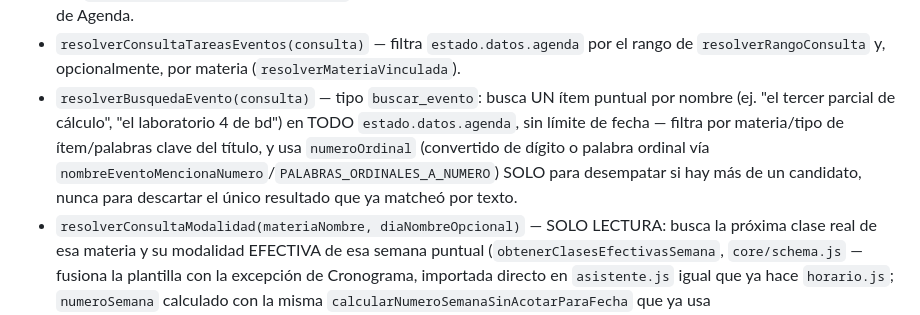
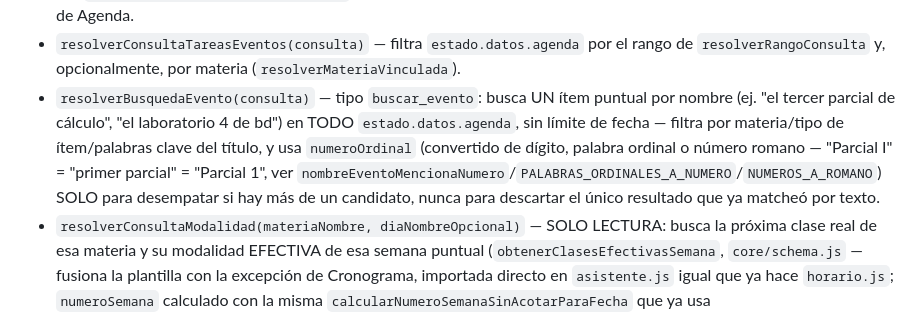
Before and after one commit to WaxyFlounder971/PlanDeEstudios, a Markdown page: MAPA/MAPA_FUNCIONES.md, the part around the change. Rendered like a GitHub page.

```diff
--- a/MAPA/MAPA_FUNCIONES.md
+++ b/MAPA/MAPA_FUNCIONES.md
@@ -786,7 +786,7 @@ Exporta:
 **Consultar (2026-08-29, no exportado — corrige bug real: preguntas de solo lectura, ej. "qué tareas tengo esta semana"/"qué modalidad es mi próxima clase de bd"/"cuándo es el tercer parcial de cálculo"/"cuántos días faltan para el 3 parcial de cálculo", caían al fallback conversacional de Wapper sin acceso real a los datos):**
 * `resolverRangoConsulta(numeroSemana)` — rango de fechas (inicio/fin, ambos inclusive) para una consulta de tareas/eventos GENERAL (tipo `tareas_eventos`): si `numeroSemana` viene explícito, calcula sobre el semestre activo (`obtenerSemestreActivoAgenda`, agenda-utils.js) con la misma fórmula que usa la tabla de semanas del prompt; si no, usa `obtenerFechaInicioSemanaAgenda(0)` (agenda-utils.js) — la MISMA noción de "esta semana" que ya usa la vista Lista de Agenda.
 * `resolverConsultaTareasEventos(consulta)` — filtra `estado.datos.agenda` por el rango de `resolverRangoConsulta` y, opcionalmente, por materia (`resolverMateriaVinculada`).
-* `resolverBusquedaEvento(consulta)` — tipo `buscar_evento`: busca UN ítem puntual por nombre (ej. "el tercer parcial de cálculo", "el laboratorio 4 de bd") en TODO `estado.datos.agenda`, sin límite de fecha — filtra por materia/tipo de ítem/palabras clave del título, y usa `numeroOrdinal` (convertido de dígito o palabra ordinal vía `nombreEventoMencionaNumero`/`PALABRAS_ORDINALES_A_NUMERO`) SOLO para desempatar si hay más de un candidato, nunca para descartar el único resultado que ya matcheó por texto.
+* `resolverBusquedaEvento(consulta)` — tipo `buscar_evento`: busca UN ítem puntual por nombre (ej. "el tercer parcial de cálculo", "el laboratorio 4 de bd") en TODO `estado.datos.agenda`, sin límite de fecha — filtra por materia/tipo de ítem/palabras clave del título, y usa `numeroOrdinal` (convertido de dígito, palabra ordinal o número romano — "Parcial I" = "primer parcial" = "Parcial 1", ver `nombreEventoMencionaNumero`/`PALABRAS_ORDINALES_A_NUMERO`/`NUMEROS_A_ROMANO`) SOLO para desempatar si hay más de un candidato, nunca para descartar el único resultado que ya matcheó por texto.
 * `resolverConsultaModalidad(materiaNombre, diaNombreOpcional)` — SOLO LECTURA: busca la próxima clase real de esa materia y su modalidad EFECTIVA de esa semana puntual (`obtenerClasesEfectivasSemana`, `core/schema.js` — fusiona la plantilla con la excepción de Cronograma, importada directo en `asistente.js` igual que ya hace `horario.js`; `numeroSemana` calculado con la misma `calcularNumeroSemanaSinAcotarParaFecha` que ya usa `resolverCambioModalidad`). Resuelto 2026-08-29: ya no lee solo la modalidad de plantilla — si esa semana tiene una excepción aplicada (por ejemplo vía `editar_modalidad`), la consulta refleja el cambio real.
 * `formatearDiasFaltantes(fechaEventoIso)` — "faltan N días" / "es hoy" / "fue hace N días", recalculado en vivo (nunca congelado) contra la fecha real de hoy. Se agrega SIEMPRE que `buscar_evento` devuelve un único resultado (decisión de diseño: no se agregó un campo nuevo al esquema de Gemini para distinguir "cuándo es" de "cuántos días faltan", ambas frases resuelven al mismo `buscar_evento` y la cuenta de días no molesta aunque no se haya pedido explícitamente).
 * `mostrarResultadoConsultaEnChat(resultado, turno)` — para `tareas_eventos`/`buscar_evento`, pinta los eventos encontrados con `crearTarjetaEventoGuardado` (la MISMA tarjeta editable/borrable que usa la creación); para `modalidad_clase`, un texto corto de solo lectura. Los ids/resolución quedan congelados en `turno.consultaEventoIds` / `turno.consultaEsBusqueda` / `turno.consultaRangoTexto` / `turno.consultaModalidadResuelto` (mismo patrón que `eventosGuardados`/`cambioModalidadResuelto`) para que reabrir el chat no vuelva a llamar a Gemini — excepto `formatearDiasFaltantes`, que se recalcula cada vez que se pinta.
```
